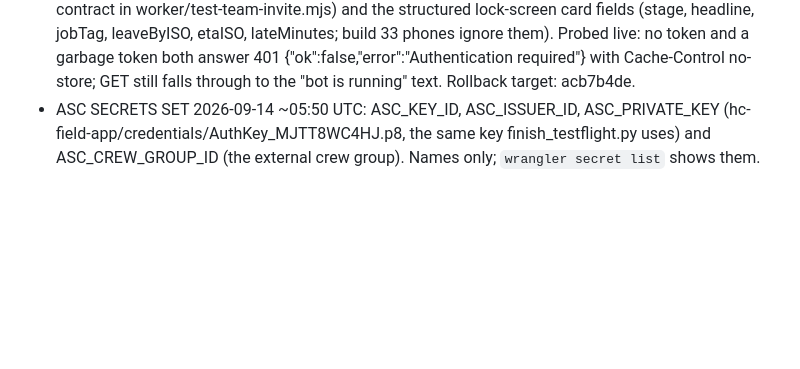
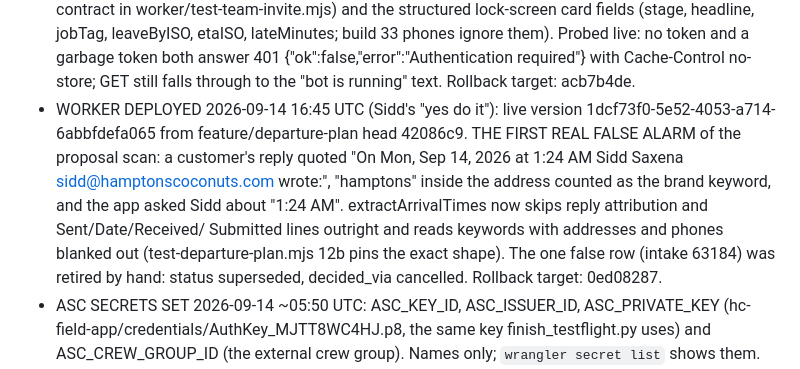
Before and after one commit to siddsaxena-master/hc-dashboard, a Markdown page: CLAUDE.md, the part around the change. GitHub-like rendering; blank space fills up the shorter version.

Commit message:
playbook: worker 1dcf73f0, the reply-header false alarm and its fix
Co-Authored-By: Claude Opus 5 <noreply@anthropic.com>

```diff
--- a/CLAUDE.md
+++ b/CLAUDE.md
@@ -405,6 +405,17 @@ Probed from the droplet with the app's exact parameter names.
   and a garbage token both answer 401 {"ok":false,"error":"Authentication
   required"} with Cache-Control no-store; GET still falls through to the
   "bot is running" text. Rollback target: acb7b4de.
+- WORKER DEPLOYED 2026-09-14 16:45 UTC (Sidd's "yes do it"): live version
+  1dcf73f0-5e52-4053-a714-6abbfdefa065 from feature/departure-plan head
+  42086c9. THE FIRST REAL FALSE ALARM of the proposal scan: a customer's
+  reply quoted "On Mon, Sep 14, 2026 at 1:24 AM Sidd Saxena
+  <sidd@hamptonscoconuts.com> wrote:", "hamptons" inside the address counted
+  as the brand keyword, and the app asked Sidd about "1:24 AM".
+  extractArrivalTimes now skips reply attribution and Sent/Date/Received/
+  Submitted lines outright and reads keywords with addresses and phones
+  blanked out (test-departure-plan.mjs 12b pins the exact shape). The one
+  false row (intake 63184) was retired by hand: status superseded,
+  decided_via cancelled. Rollback target: 0ed08287.
 - ASC SECRETS SET 2026-09-14 ~05:50 UTC: ASC_KEY_ID, ASC_ISSUER_ID,
   ASC_PRIVATE_KEY (hc-field-app/credentials/AuthKey_MJTT8WC4HJ.p8, the same
   key finish_testflight.py uses) and ASC_CREW_GROUP_ID (the external crew
```
